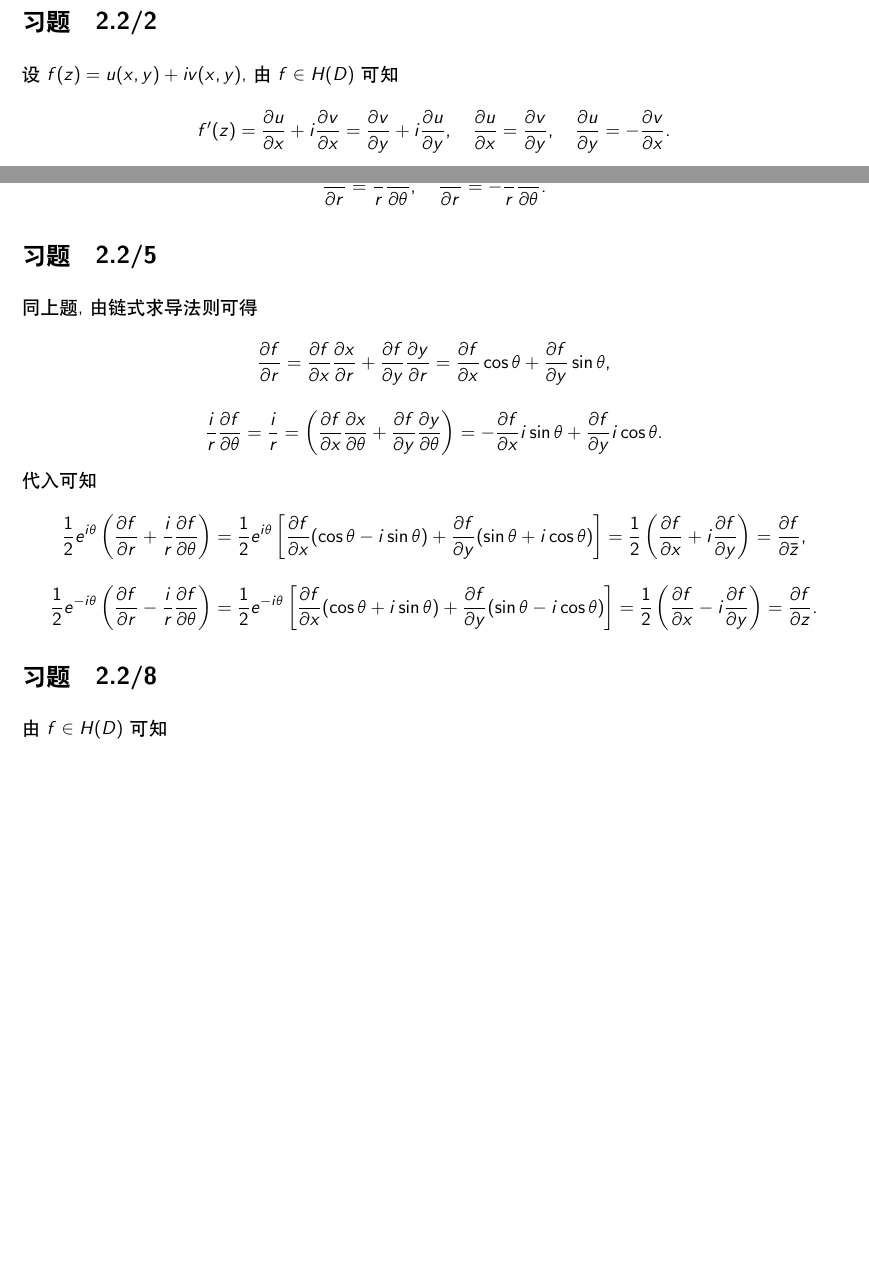
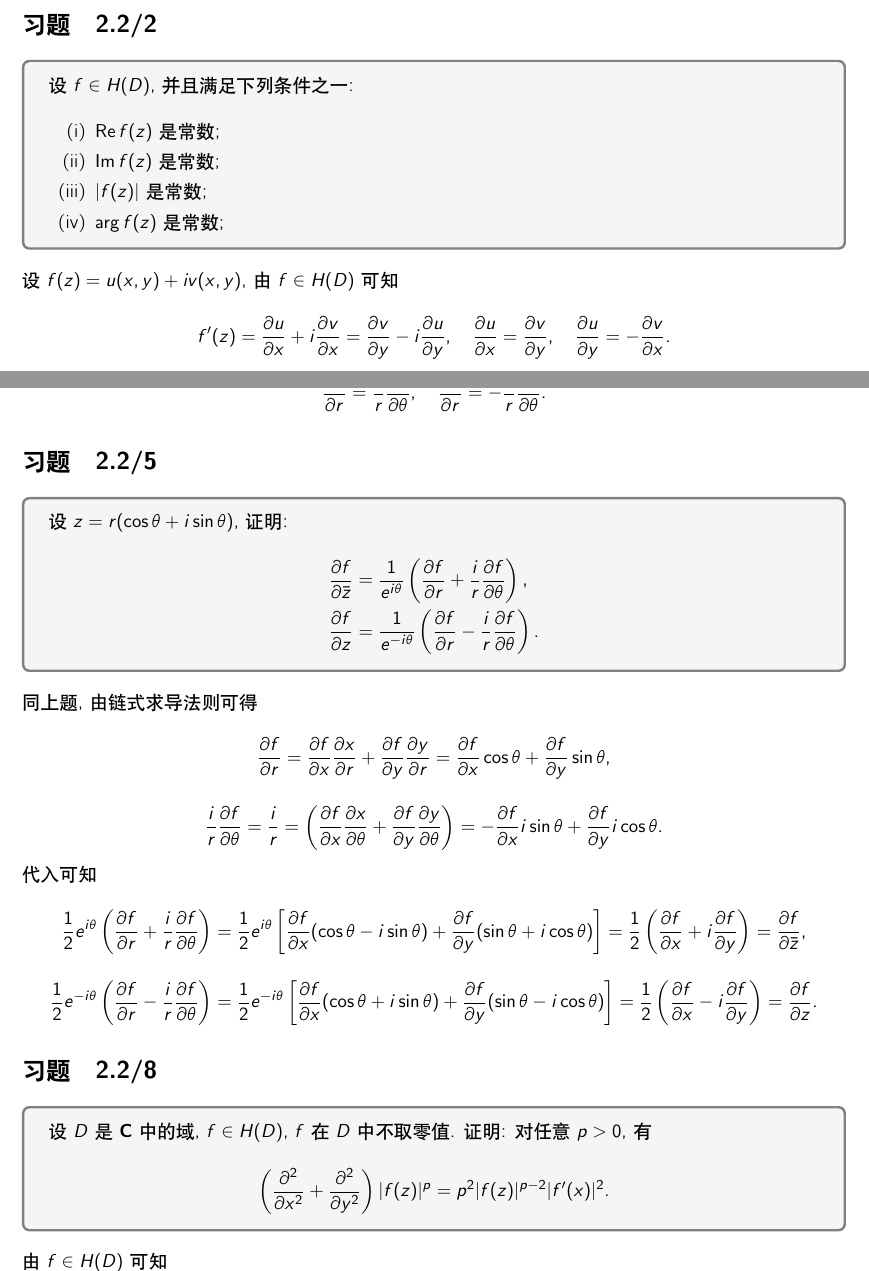
Before and after one commit to tc-imba/MA362, a LaTeX problem sheet (homework1/homework1.tex, which reads ma362.sty): two parts of pages 3 and 5 of 6 before the commit and two parts of pages 3 and 6 of 7 after it, joined at a grey line, cut so that both start at the same text, the shorter picture padded with empty space. Compiled offline with XeLaTeX; a missing font is replaced by an installed copy or a similar font.

Commit message:
hw1 problems

```diff
--- a/homework1/homework1.tex
+++ b/homework1/homework1.tex
@@ -86,9 +106,18 @@ $$\frac{\partial u}{\partial x}=\frac{\partial v}{\partial x}=\frac{\partial v}{
 因此$u(x,y)$和$v(x,y)$都为常数, 因而$f$是一常数.
 
 \section{2.2/2}
+\begin{problem}
+设$f\in H(D)$, 并且满足下列条件之一:
+\begin{enumerate}[(i)]
+  \item $\Re f(z)$是常数;
+  \item $\Im f(z)$是常数;
+  \item $|f(z)|$是常数;
+  \item $\arg f(z)$是常数;
+\end{enumerate}
+\end{problem}
 
 设$f(z)=u(x,y)+iv(x,y)$, 由$f\in H(D)$可知
-$$f'(z)=\frac{\partial u}{\partial x}+i\frac{\partial v}{\partial x}=\frac{\partial v}{\partial y}+i\frac{\partial u}{\partial y},\quad\frac{\partial u}{\partial x}=\frac{\partial v}{\partial y},\quad\frac{\partial u}{\partial y}=-\frac{\partial v}{\partial x}.$$
+$$f'(z)=\frac{\partial u}{\partial x}+i\frac{\partial v}{\partial x}=\frac{\partial v}{\partial y}-i\frac{\partial u}{\partial y},\quad\frac{\partial u}{\partial x}=\frac{\partial v}{\partial y},\quad\frac{\partial u}{\partial y}=-\frac{\partial v}{\partial x}.$$
 
 \subsection*{(i)}
 
@@ -180,6 +219,13 @@ $$\frac{\partial u}{\partial x}=\frac{\partial v}{\partial y},\quad\frac{\partia
 $$\frac{\partial u}{\partial r}=\frac{1}{r}\frac{\partial v}{\partial\theta},\quad \frac{\partial v}{\partial r}=-\frac{1}{r}\frac{\partial u}{\partial\theta}.$$
 
 \section{2.2/5}
+\begin{problem}
+  设$z=r(\cos\theta+i\sin\theta)$, 证明:
+  \begin{align*}
+    &\frac{\partial f}{\partial \bar{z}}=\frac{1}{e^{i\theta}}\left(\frac{\partial f}{\partial r}+\frac{i}{r}\frac{\partial f}{\partial\theta}\right),\\
+    &\frac{\partial f}{\partial z}=\frac{1}{e^{-i\theta}}\left(\frac{\partial f}{\partial r}-\frac{i}{r}\frac{\partial f}{\partial\theta}\right).
+  \end{align*}
+\end{problem}
 
 同上题, 由链式求导法则可得
 $$\frac{\partial f}{\partial r}=\frac{\partial f}{\partial x}\frac{\partial x}{\partial r}+\frac{\partial f}{\partial y}\frac{\partial y}{\partial r}=\frac{\partial f}{\partial x}\cos\theta+\frac{\partial f}{\partial y}\sin\theta,$$
@@ -196,6 +242,10 @@ $$\frac{1}{2}e^{-i\theta}\left(\frac{\partial f}{\partial r}-\frac{i}{r}\frac{\p
 
 
 \section{2.2/8}
+\begin{problem}
+  设$D$是$\mathbf{C}$中的域, $f\in H(D)$, $f$在$D$中不取零值. 证明: 对任意$p>0$, 有
+  $$\left(\frac{\partial^2}{\partial x^2}+\frac{\partial^2}{\partial y^2}\right)|f(z)|^p= p^2|f(z)|^{p-2}|f'(x)|^2.$$
+\end{problem}
 
 由$f\in H(D)$可知
 $$\frac{\partial f}{\partial z}=f'(z),\quad \frac{\partial f}{\partial\bar{z}}=0.$$
--- a/ma362.sty
+++ b/ma362.sty
@@ -28,7 +28,7 @@
 
 % misc
 \RequirePackage{booktabs,multirow,multicol,varwidth}
-\RequirePackage{enumitem}
+\RequirePackage[shortlabels]{enumitem}
 \RequirePackage{amsmath,amssymb}
 \RequirePackage{physics}
 
```
Also changed, not shown: homework1/homework1.pdf, homework1/homework1.tex (32 more changed lines).
